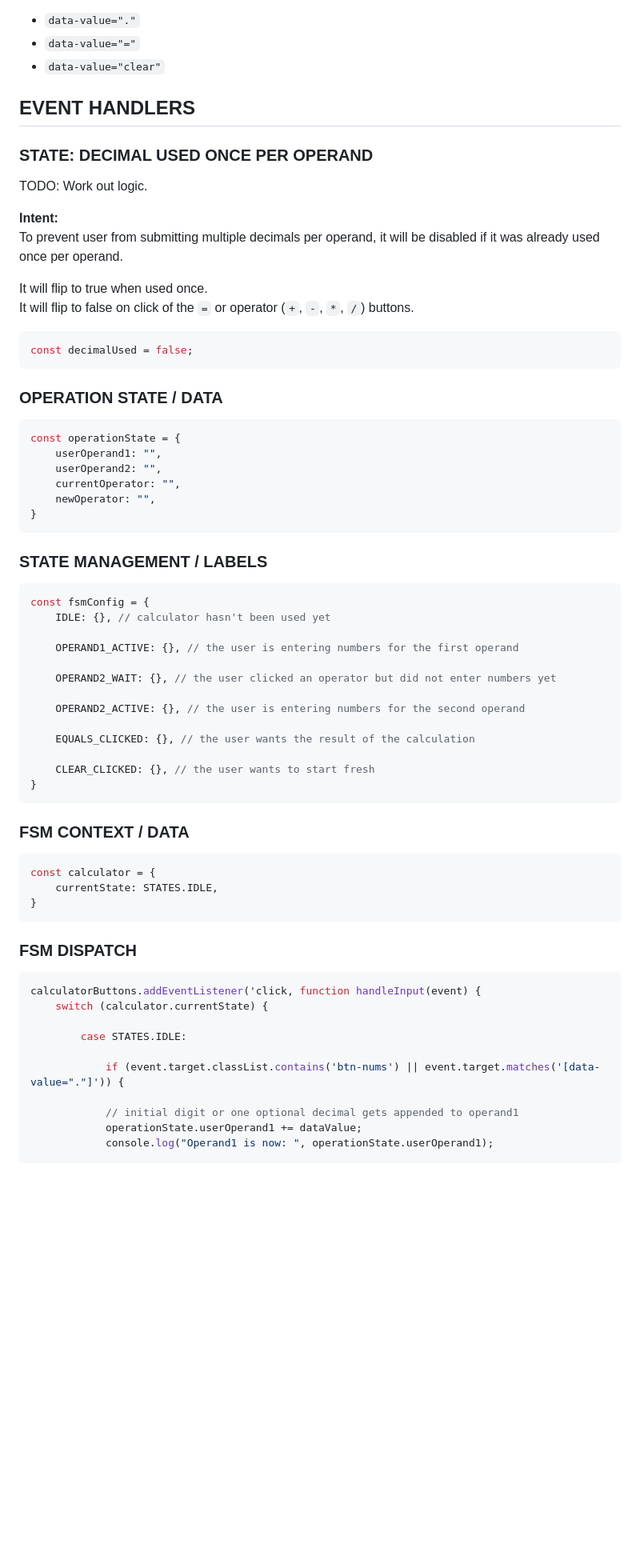
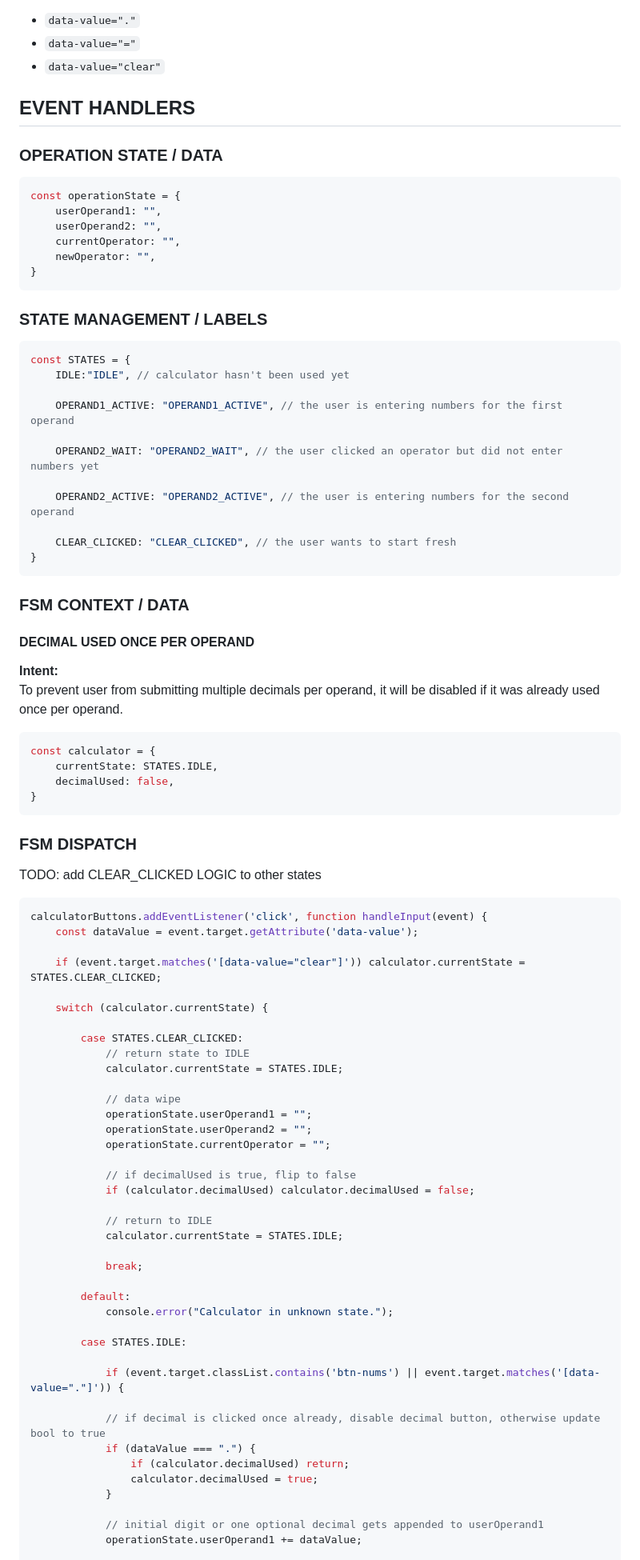
Before and after one commit to Beans4u/odin-JS-calculator, a Markdown page: PCODE.md, the part around one of its changes. Shown at 80% size. Drawn GitHub-style; blank space fills up the shorter version.

Commit message:
docs(logic): develop FSM arch, state transitions

````diff
--- a/PCODE.md
+++ b/PCODE.md
@@ -168,20 +168,6 @@ For JS actions
 
 ## EVENT HANDLERS
 
-### STATE: DECIMAL USED ONCE PER OPERAND
-
-TODO: Work out logic.
-
-**Intent:**
-To prevent user from submitting multiple decimals per operand, it will be disabled if it was already used once per operand.
-
-It will flip to true when used once.
-It will flip to false on click of the `=` or operator (`+`, `-`, `*`, `/`) buttons.
-
-```JS
-const decimalUsed = false;
-```
-
 ### OPERATION STATE / DATA
 
 ```JS
@@ -196,40 +182,75 @@ const operationState = {
 ### STATE MANAGEMENT / LABELS
 
 ```JS
-const fsmConfig = {
-    IDLE: {}, // calculator hasn't been used yet
+const STATES = {
+    IDLE:"IDLE", // calculator hasn't been used yet
 
-    OPERAND1_ACTIVE: {}, // the user is entering numbers for the first operand
+    OPERAND1_ACTIVE: "OPERAND1_ACTIVE", // the user is entering numbers for the first operand
 
-    OPERAND2_WAIT: {}, // the user clicked an operator but did not enter numbers yet
+    OPERAND2_WAIT: "OPERAND2_WAIT", // the user clicked an operator but did not enter numbers yet
 
-    OPERAND2_ACTIVE: {}, // the user is entering numbers for the second operand
+    OPERAND2_ACTIVE: "OPERAND2_ACTIVE", // the user is entering numbers for the second operand
 
-    EQUALS_CLICKED: {}, // the user wants the result of the calculation
-
-    CLEAR_CLICKED: {}, // the user wants to start fresh
+    CLEAR_CLICKED: "CLEAR_CLICKED", // the user wants to start fresh
 }
 ```
 
 ### FSM CONTEXT / DATA
 
+#### DECIMAL USED ONCE PER OPERAND
+
+**Intent:**
+To prevent user from submitting multiple decimals per operand, it will be disabled if it was already used once per operand.
+
 ```JS
 const calculator = {
     currentState: STATES.IDLE,
+    decimalUsed: false,
 }
 ```
 
 ### FSM DISPATCH
 
+TODO: add CLEAR_CLICKED LOGIC to other states
+
 ```JS
-calculatorButtons.addEventListener('click, function handleInput(event) {
+calculatorButtons.addEventListener('click', function handleInput(event) {
+    const dataValue = event.target.getAttribute('data-value');
+
+    if (event.target.matches('[data-value="clear"]')) calculator.currentState = STATES.CLEAR_CLICKED;
+
     switch (calculator.currentState) {
+
+        case STATES.CLEAR_CLICKED:
+            // return state to IDLE
+            calculator.currentState = STATES.IDLE;
+
+            // data wipe
+            operationState.userOperand1 = "";
+            operationState.userOperand2 = "";
+            operationState.currentOperator = "";
+
+            // if decimalUsed is true, flip to false
+            if (calculator.decimalUsed) calculator.decimalUsed = false;
+
+            // return to IDLE
+            calculator.currentState = STATES.IDLE;
+
+            break;
+
+        default:
+            console.error("Calculator in unknown state.");
 
         case STATES.IDLE:
 
             if (event.target.classList.contains('btn-nums') || event.target.matches('[data-value="."]')) {
 
-            // initial digit or one optional decimal gets appended to operand1
+            // if decimal is clicked once already, disable decimal button, otherwise update bool to true
+            if (dataValue === ".") {
+                if (calculator.decimalUsed) return;
+                calculator.decimalUsed = true;
+            }
+
+            // initial digit or one optional decimal gets appended to userOperand1
             operationState.userOperand1 += dataValue;
-            console.log("Operand1 is now: ", operationState.userOperand1);
 
````
Also changed, not shown: other parts of PCODE.md (+72 -29 lines), JOURNAL.md (+10 -9 lines).
